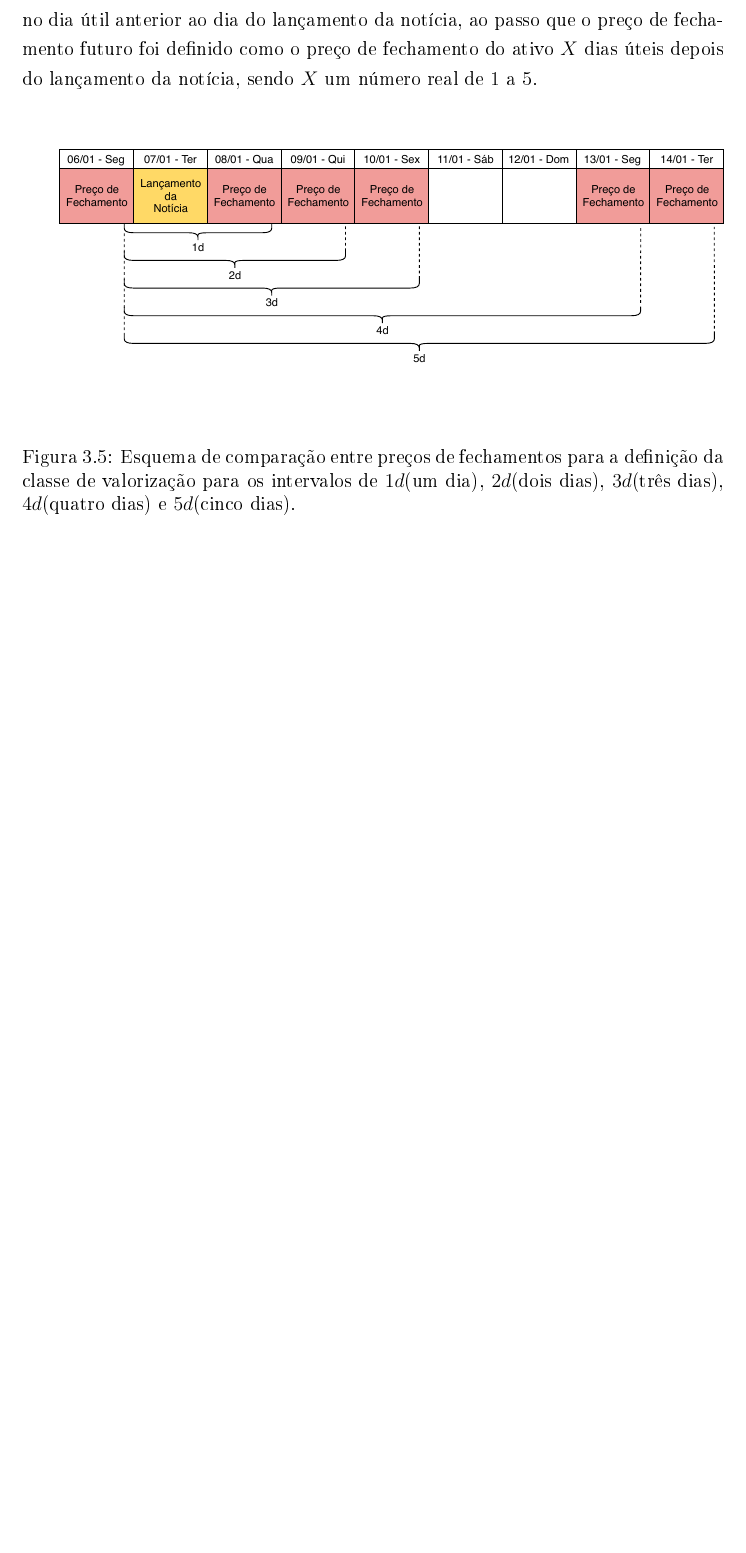
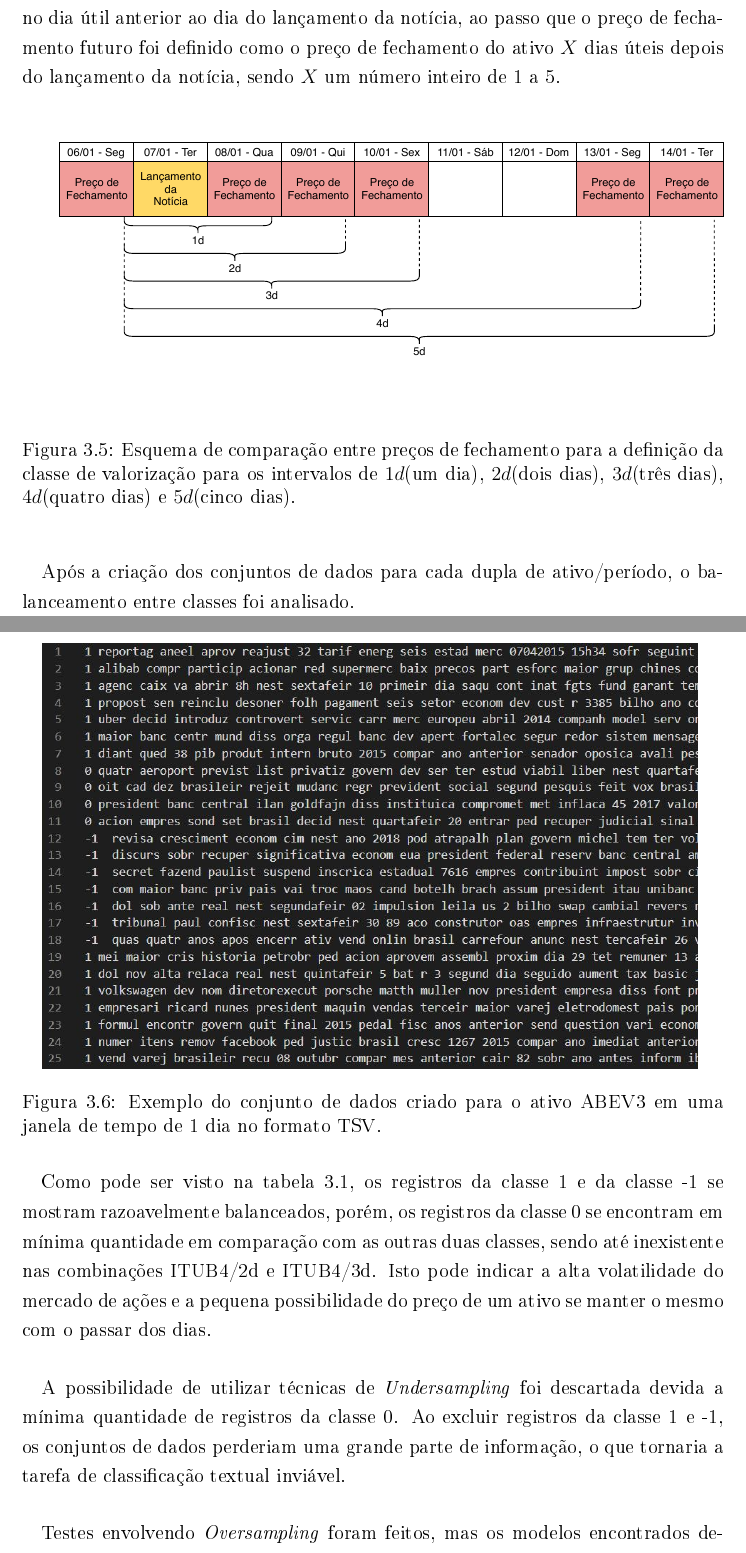
Before and after one commit to lgcanto/tcc, a LaTeX thesis (projeto.tex): part of page 32 of 46 before the commit and two parts of pages 32 and 33 of 48 after it, the two joined at a grey line, cut so that both start at the same text, the shorter picture padded with empty space. The pictures show the PDF file projeto.pdf that the author committed with the source.

```diff
--- a/projeto.tex
+++ b/projeto.tex
@@ -315,15 +315,28 @@
   	\section{Cruzamento e Conjuntos Finais}
   		\paragraph{}Os conjuntos de dados foram cruzados de forma a obter um conjunto de dados específico para cada combinação de ativo/período de dias. Foi considerado janela de tempo mínima de 1 dia e uma máxima de 5 dias, logo, teríamos $5\times5=25$ conjuntos de dados finais (quantidade de ativos $\times$ número de períodos diferentes).
   		\paragraph{}Sendo assim, um conjunto de dados final relacionaria uma notícia à uma classe que indicaria a valorização de um determinado ativo em uma janela de tempo específica. A classificação foi definida da seguinte forma:
-  			\begin{itemize}
+ 			\begin{itemize}
   			\item ``1'': Ocorreu valorização, preço de fechamento futuro é maior que o preço de fechamento passado.
 	 			\item ``0'': O valor se manteve, preço de fechamento futuro é igual ao preço de fechamento passado.
 	 			\item ``-1'': Ocorreu desvalorização, preço de fechamento futuro é menor que o preço de fechamento passado.
   		\end{itemize}
-  		\paragraph{}O preço de fechamento passado foi definido como o preço de fechamento do ativo no dia útil anterior ao dia do lançamento da notícia, ao passo que o preço de fechamento futuro foi definido como o preço de fechamento do ativo $X$ dias úteis depois do lançamento da notícia, sendo $X$ um número real de 1 a 5.
+  		\paragraph{}O preço de fechamento passado foi definido como o preço de fechamento do ativo no dia útil anterior ao dia do lançamento da notícia, ao passo que o preço de fechamento futuro foi definido como o preço de fechamento do ativo $X$ dias úteis depois do lançamento da notícia, sendo $X$ um número inteiro de 1 a 5.
   		\begin{figure}[h]
   			\centering
   			{\includegraphics[width=16cm]{calendar-example.pdf}
-	 				\caption{Esquema de comparação entre preços de fechamentos para a definição da classe de valorização para os intervalos de $1d$(um dia), $2d$(dois dias), $3d$(três dias), $4d$(quatro dias) e $5d$(cinco dias).}
+	 				\caption{Esquema de comparação entre preços de fechamento para a definição da classe de valorização para os intervalos de $1d$(um dia), $2d$(dois dias), $3d$(três dias), $4d$(quatro dias) e $5d$(cinco dias).}
 	 				\label{fig:calendar-example-fig}}
   		\end{figure}
+  		\begin{figure}[h]
+  			\centering
+  			{\includegraphics[width=14cm]{abev3_dataset_example}
+  				\caption{Exemplo do conjunto de dados criado para o ativo ABEV3 em uma janela de tempo de 1 dia no formato TSV.}
+  				\label{fig:abev3_dataset_example-fig}}
+  		\end{figure}
+  		\paragraph{}Após a criação dos conjuntos de dados para cada dupla de ativo/período, o balanceamento entre classes foi analisado.
+  		\begin{table}[h]
+  			\caption{Quantidade de registros de cada classe para as combinações de ativo/período.}
+  			\label{tab:table-class-balancing}
+  			\centering
+  			{\footnotesize
+  				\begin{tabular}{|c|c|c|c|}
@@ -330,3 +371,9 @@
+  					\hline
+  			\end{tabular}}
+  		\end{table}
+  		\paragraph{}Como pode ser visto na tabela \ref{tab:table-class-balancing}, os registros da classe 1 e da classe -1 se mostram razoavelmente balanceados, porém, os registros da classe 0 se encontram em mínima quantidade em comparação com as outras duas classes, sendo até inexistente nas combinações ITUB4/2d e ITUB4/3d. Isto pode indicar a alta volatilidade do mercado de ações e a pequena possibilidade do preço de um ativo se manter o mesmo com o passar dos dias.
+  		\paragraph{}A possibilidade de utilizar técnicas de \textit{Undersampling} foi descartada devida a mínima quantidade de registros da classe 0. Ao excluir registros da classe 1 e -1, os conjuntos de dados perderiam uma grande parte de informação, o que tornaria a tarefa de classificação textual inviável.
+  		\paragraph{}Testes envolvendo \textit{Oversampling} foram feitos, mas os modelos encontrados demonstraram um desempenho pior do que testes feitos sem técnicas de balanceamento. Isto pode ter acontecido pelo fato de que, com o \textit{Oversampling}, a informação de que a classe 0 tem uma menor possibilidade de aparecer nos dados é perdida.
 
   \chapter{Treinamento e Teste}
 	  \paragraph{}TODO
```
Also changed, not shown: abev3_dataset_example.jpg (added), projeto.pdf, projeto.tex (28 more changed lines), 1 other file.
